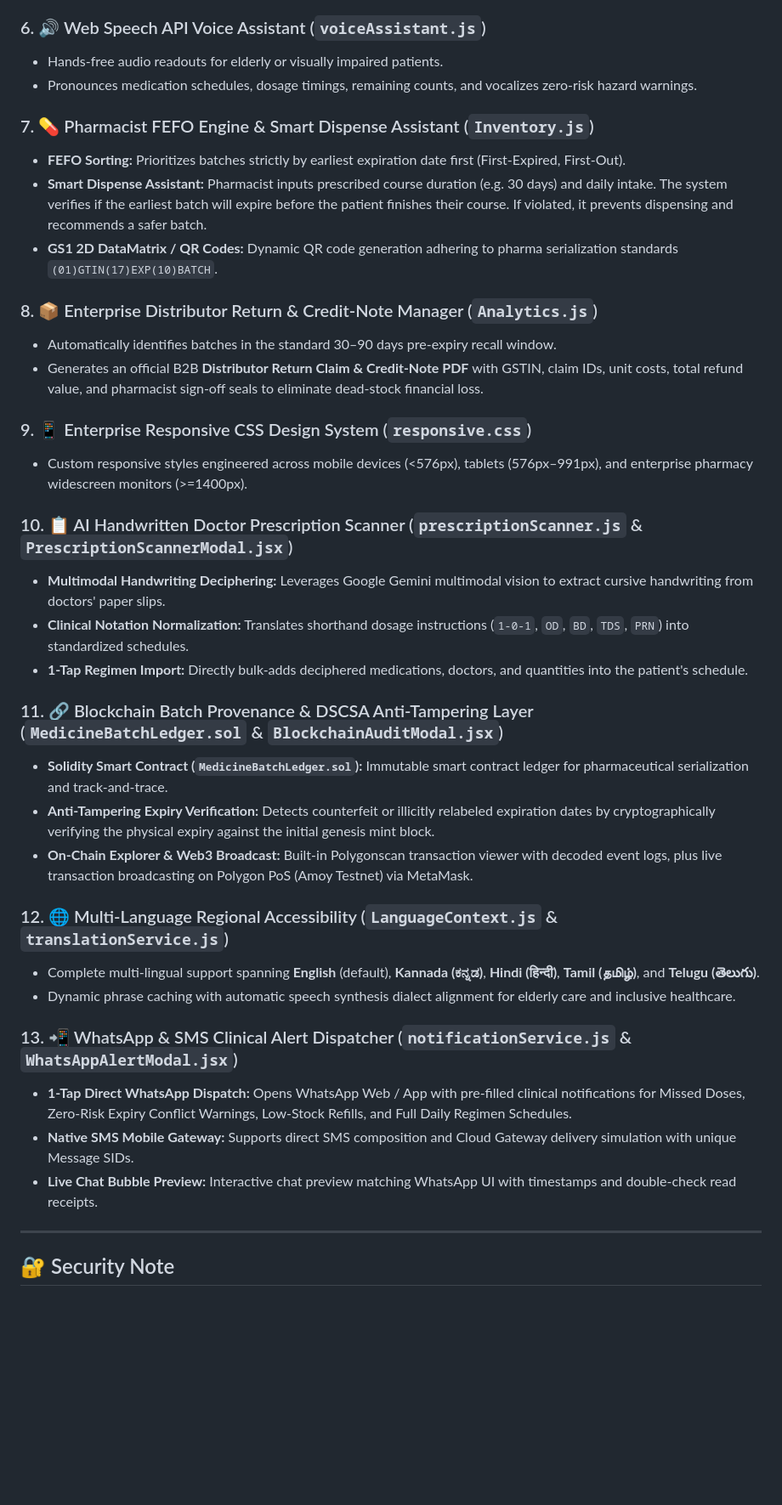
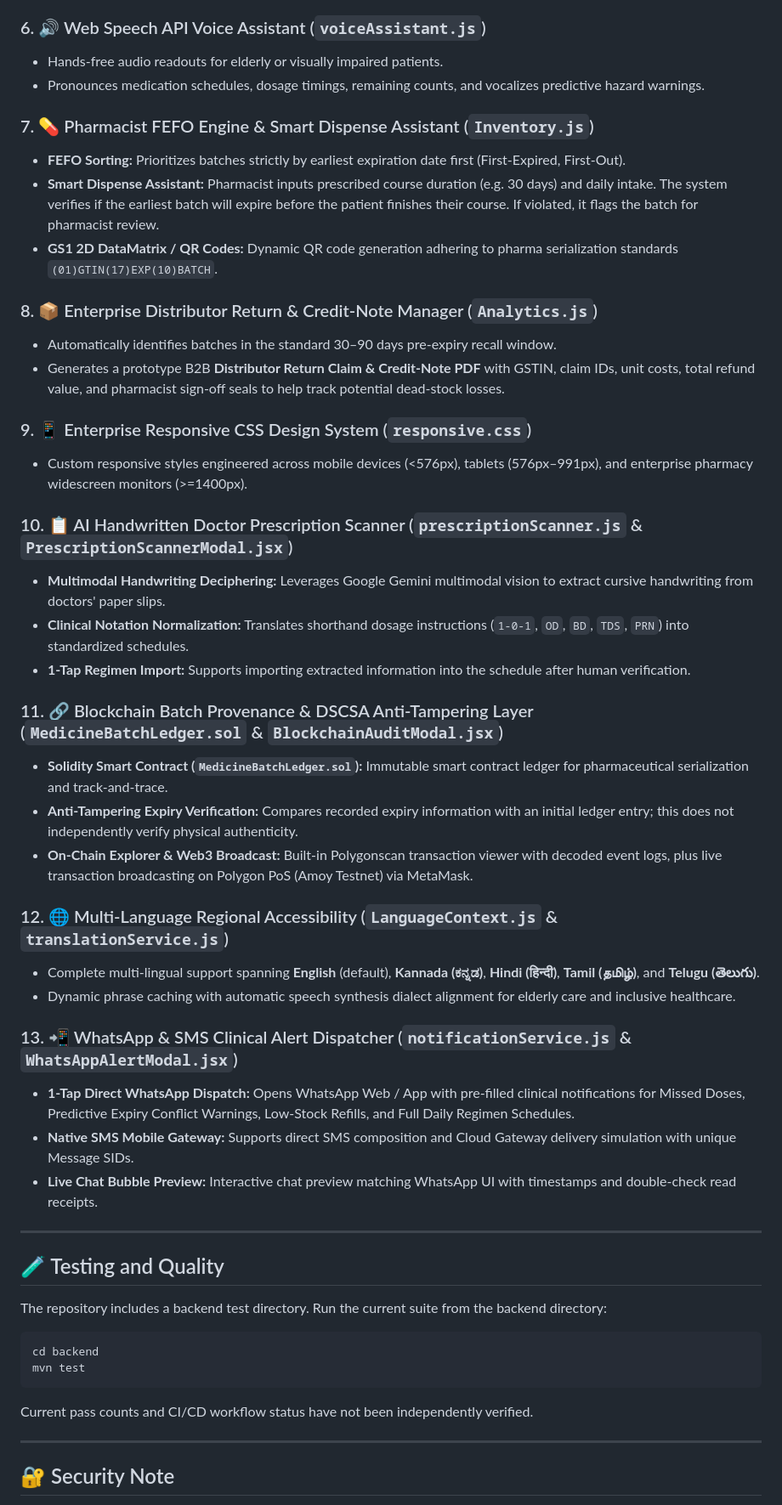
Before and after one commit to 9harshithp/Pharmasure, a Markdown page: README.md, the part around one of its changes. Shown at 85% size. GitHub-like rendering; blank space fills up the shorter version.

````diff
--- a/README.md
+++ b/README.md
@@ -316,16 +357,16 @@ Pharmasure now incorporates enterprise-grade clinical safety and zero-risk dispe
 
 ### 6. 🔊 Web Speech API Voice Assistant (`voiceAssistant.js`)
 * Hands-free audio readouts for elderly or visually impaired patients.
-* Pronounces medication schedules, dosage timings, remaining counts, and vocalizes zero-risk hazard warnings.
+* Pronounces medication schedules, dosage timings, remaining counts, and vocalizes predictive hazard warnings.
 
 ### 7. 💊 Pharmacist FEFO Engine & Smart Dispense Assistant (`Inventory.js`)
 * **FEFO Sorting:** Prioritizes batches strictly by earliest expiration date first (First-Expired, First-Out).
-* **Smart Dispense Assistant:** Pharmacist inputs prescribed course duration (e.g. 30 days) and daily intake. The system verifies if the earliest batch will expire before the patient finishes their course. If violated, it prevents dispensing and recommends a safer batch.
+* **Smart Dispense Assistant:** Pharmacist inputs prescribed course duration (e.g. 30 days) and daily intake. The system verifies if the earliest batch will expire before the patient finishes their course. If violated, it flags the batch for pharmacist review.
 * **GS1 2D DataMatrix / QR Codes:** Dynamic QR code generation adhering to pharma serialization standards `(01)GTIN(17)EXP(10)BATCH`.
 
 ### 8. 📦 Enterprise Distributor Return & Credit-Note Manager (`Analytics.js`)
 * Automatically identifies batches in the standard 30–90 days pre-expiry recall window.
-* Generates an official B2B **Distributor Return Claim & Credit-Note PDF** with GSTIN, claim IDs, unit costs, total refund value, and pharmacist sign-off seals to eliminate dead-stock financial loss.
+* Generates a prototype B2B **Distributor Return Claim & Credit-Note PDF** with GSTIN, claim IDs, unit costs, total refund value, and pharmacist sign-off seals to help track potential dead-stock losses.
 
 ### 9. 📱 Enterprise Responsive CSS Design System (`responsive.css`)
 * Custom responsive styles engineered across mobile devices (<576px), tablets (576px–991px), and enterprise pharmacy widescreen monitors (>=1400px).
@@ -333,11 +374,11 @@ Pharmasure now incorporates enterprise-grade clinical safety and zero-risk dispe
 ### 10. 📋 AI Handwritten Doctor Prescription Scanner (`prescriptionScanner.js` & `PrescriptionScannerModal.jsx`)
 * **Multimodal Handwriting Deciphering:** Leverages Google Gemini multimodal vision to extract cursive handwriting from doctors' paper slips.
 * **Clinical Notation Normalization:** Translates shorthand dosage instructions (`1-0-1`, `OD`, `BD`, `TDS`, `PRN`) into standardized schedules.
-* **1-Tap Regimen Import:** Directly bulk-adds deciphered medications, doctors, and quantities into the patient's schedule.
+* **1-Tap Regimen Import:** Supports importing extracted information into the schedule after human verification.
 
 ### 11. 🔗 Blockchain Batch Provenance & DSCSA Anti-Tampering Layer (`MedicineBatchLedger.sol` & `BlockchainAuditModal.jsx`)
 * **Solidity Smart Contract (`MedicineBatchLedger.sol`):** Immutable smart contract ledger for pharmaceutical serialization and track-and-trace.
-* **Anti-Tampering Expiry Verification:** Detects counterfeit or illicitly relabeled expiration dates by cryptographically verifying the physical expiry against the initial genesis mint block.
+* **Anti-Tampering Expiry Verification:** Compares recorded expiry information with an initial ledger entry; this does not independently verify physical authenticity.
 * **On-Chain Explorer & Web3 Broadcast:** Built-in Polygonscan transaction viewer with decoded event logs, plus live transaction broadcasting on Polygon PoS (Amoy Testnet) via MetaMask.
 
 ### 12. 🌐 Multi-Language Regional Accessibility (`LanguageContext.js` & `translationService.js`)
@@ -345,9 +386,22 @@ Pharmasure now incorporates enterprise-grade clinical safety and zero-risk dispe
 * Dynamic phrase caching with automatic speech synthesis dialect alignment for elderly care and inclusive healthcare.
 
 ### 13. 📲 WhatsApp & SMS Clinical Alert Dispatcher (`notificationService.js` & `WhatsAppAlertModal.jsx`)
-* **1-Tap Direct WhatsApp Dispatch:** Opens WhatsApp Web / App with pre-filled clinical notifications for Missed Doses, Zero-Risk Expiry Conflict Warnings, Low-Stock Refills, and Full Daily Regimen Schedules.
+* **1-Tap Direct WhatsApp Dispatch:** Opens WhatsApp Web / App with pre-filled clinical notifications for Missed Doses, Predictive Expiry Conflict Warnings, Low-Stock Refills, and Full Daily Regimen Schedules.
 * **Native SMS Mobile Gateway:** Supports direct SMS composition and Cloud Gateway delivery simulation with unique Message SIDs.
 * **Live Chat Bubble Preview:** Interactive chat preview matching WhatsApp UI with timestamps and double-check read receipts.
+
+---
+
+## 🧪 Testing and Quality
+
+The repository includes a backend test directory. Run the current suite from the backend directory:
+
+```bash
+cd backend
+mvn test
+```
+
+Current pass counts and CI/CD workflow status have not been independently verified.
 
 ---
 
````
Also changed, not shown: other parts of README.md (+107 -44 lines), pharmasure-homepage.png (added).
